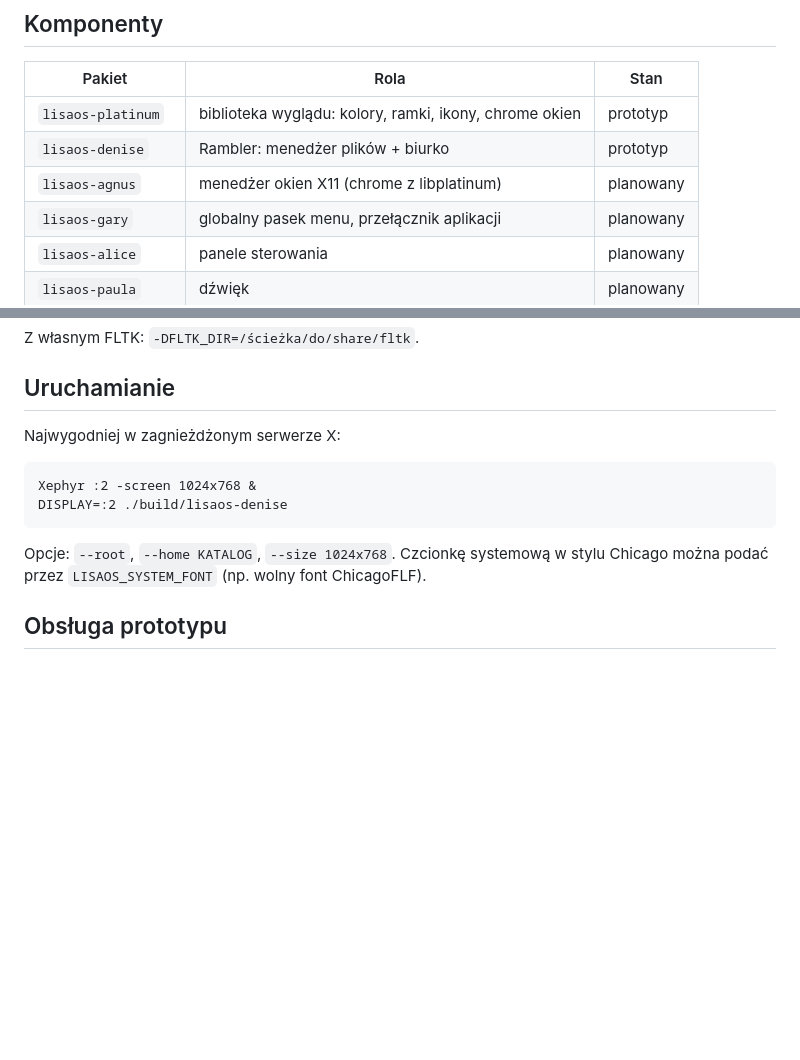
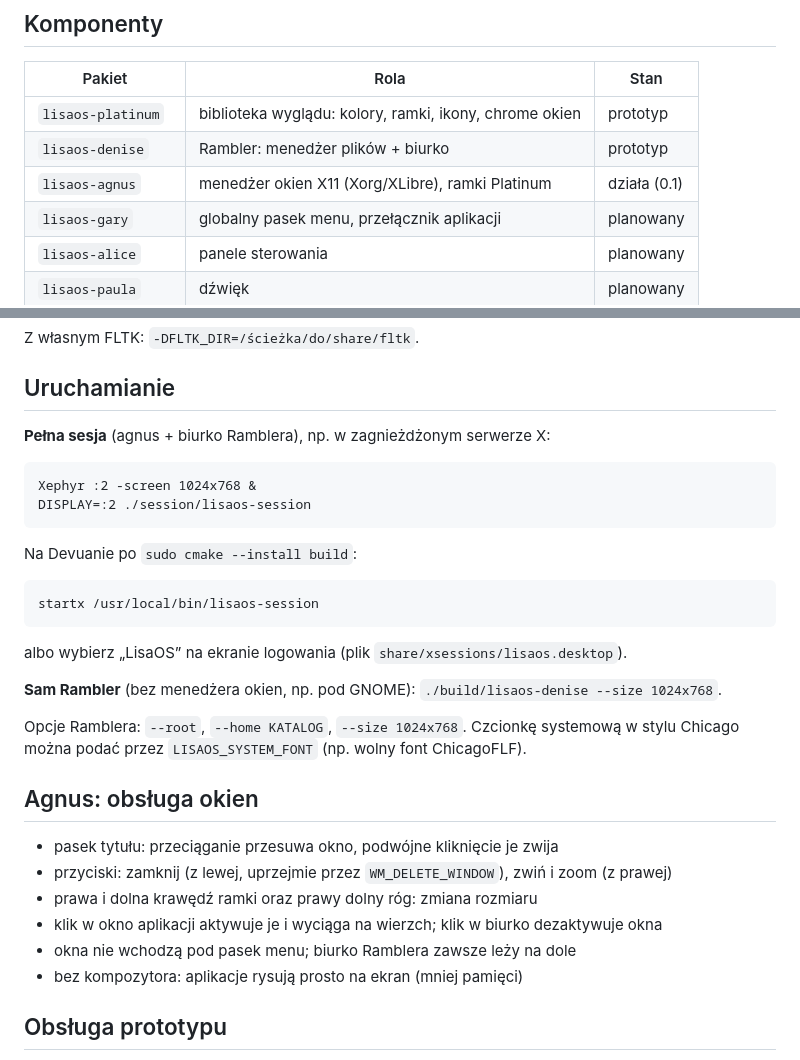
Before and after one commit to WeirdGnome/Nirvana-Desktop, a Markdown page: README.md, 2 parts joined by grey strips. Drawn GitHub-style; blank space fills up the shorter version.

Commit message:
agnus: menedżer okien X11 z ramkami Platinum
Reparenting WM w czystym Xlib (działa na Xorg i XLibre), ramki rysowane
przez libplatinum w oknach FLTK. Obsługuje przesuwanie, zmianę rozmiaru,
windowshade, zoom, zamykanie przez WM_DELETE_WINDOW, fokus kliknięciem
i przejmowanie okien istniejących przy starcie. Biurko Ramblera
(WM_CLASS LisaOS-Desktop / _NET_WM_WINDOW_TYPE_DESKTOP) zostaje bez ramki
na samym dole. Dodany skrypt lisaos-session i plik sesji xsessions.

Co-Authored-By: Claude Opus 5.5 <noreply@anthropic.com>
Claude-Session: https://claude.ai/code/session_01CEnPw5iqhrU7RkhjuakvKB

```diff
--- a/README.md
+++ b/README.md
@@ -15,7 +15,7 @@ Lekkie środowisko graficzne dla Linuksa (baza: minimalny Devuan) w duchu
 |---------------------|----------------------------------------|-------------|
 | `lisaos-platinum`   | biblioteka wyglądu: kolory, ramki, ikony, chrome okien | prototyp |
 | `lisaos-denise`     | Rambler: menedżer plików + biurko        | prototyp    |
-| `lisaos-agnus`      | menedżer okien X11 (chrome z libplatinum) | planowany |
+| `lisaos-agnus`      | menedżer okien X11 (Xorg/XLibre), ramki Platinum | działa (0.1) |
 | `lisaos-gary`       | globalny pasek menu, przełącznik aplikacji | planowany |
 | `lisaos-alice`      | panele sterowania                       | planowany   |
 | `lisaos-paula`      | dźwięk                                  | planowany   |
@@ -38,14 +38,31 @@ Z własnym FLTK: `-DFLTK_DIR=/ścieżka/do/share/fltk`.
 
 ## Uruchamianie
 
-Najwygodniej w zagnieżdżonym serwerze X:
+**Pełna sesja** (agnus + biurko Ramblera), np. w zagnieżdżonym serwerze X:
 
     Xephyr :2 -screen 1024x768 &
-    DISPLAY=:2 ./build/lisaos-denise
+    DISPLAY=:2 ./session/lisaos-session
 
-Opcje: `--root`, `--home KATALOG`, `--size 1024x768`.
+Na Devuanie po `sudo cmake --install build`:
+
+    startx /usr/local/bin/lisaos-session
+
+albo wybierz „LisaOS” na ekranie logowania (plik `share/xsessions/lisaos.desktop`).
+
+**Sam Rambler** (bez menedżera okien, np. pod GNOME): `./build/lisaos-denise --size 1024x768`.
+
+Opcje Ramblera: `--root`, `--home KATALOG`, `--size 1024x768`.
 Czcionkę systemową w stylu Chicago można podać przez `LISAOS_SYSTEM_FONT`
 (np. wolny font ChicagoFLF).
+
+## Agnus: obsługa okien
+
+- pasek tytułu: przeciąganie przesuwa okno, podwójne kliknięcie je zwija
+- przyciski: zamknij (z lewej, uprzejmie przez `WM_DELETE_WINDOW`), zwiń i zoom (z prawej)
+- prawa i dolna krawędź ramki oraz prawy dolny róg: zmiana rozmiaru
+- klik w okno aplikacji aktywuje je i wyciąga na wierzch; klik w biurko dezaktywuje okna
+- okna nie wchodzą pod pasek menu; biurko Ramblera zawsze leży na dole
+- bez kompozytora: aplikacje rysują prosto na ekran (mniej pamięci)
 
 ## Obsługa prototypu
 
```
Also changed, not shown: docs/img/agnus.png (added), 5 other files.
